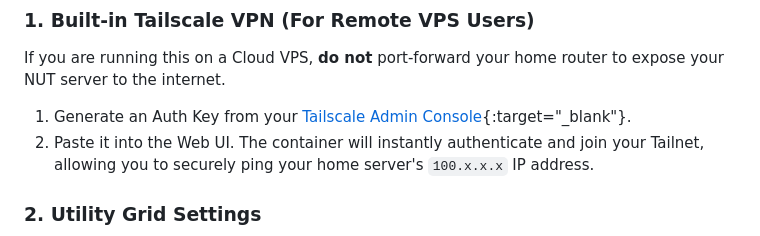
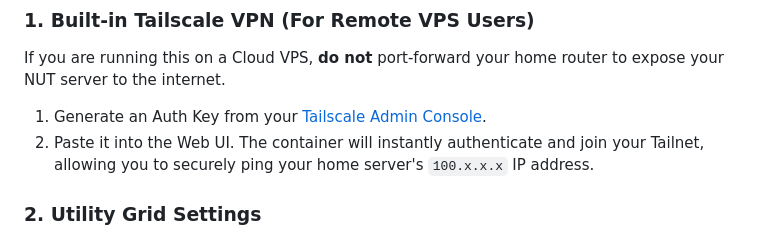
Before and after one commit to NightHawkATL/outage-tracker, a Markdown page: README.md, the part around the change. Rendered like a GitHub page.

```diff
--- a/README.md
+++ b/README.md
@@ -112,7 +112,7 @@ The app will initially load as a "Blank Slate". Click the **⚙️ Settings** bu
 
 ### 1. Built-in Tailscale VPN (For Remote VPS Users)
 If you are running this on a Cloud VPS, **do not** port-forward your home router to expose your NUT server to the internet.
-1. Generate an Auth Key from your [Tailscale Admin Console](https://login.tailscale.com/admin/settings/keys){:target="_blank"}.
+1. Generate an Auth Key from your [Tailscale Admin Console](https://login.tailscale.com/admin/settings/keys).
 2. Paste it into the Web UI. The container will instantly authenticate and join your Tailnet, allowing you to securely ping your home server's `100.x.x.x` IP address.
 
 ### 2. Utility Grid Settings
```
